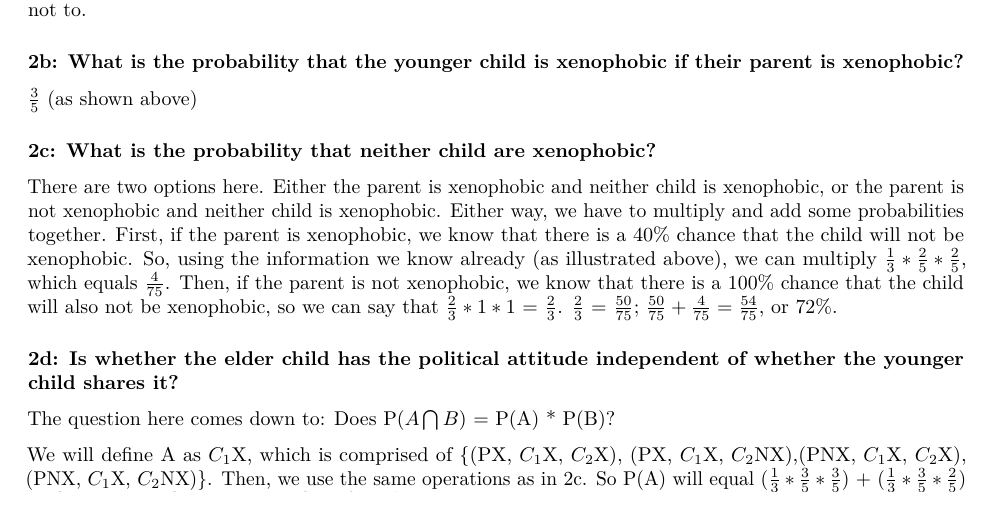
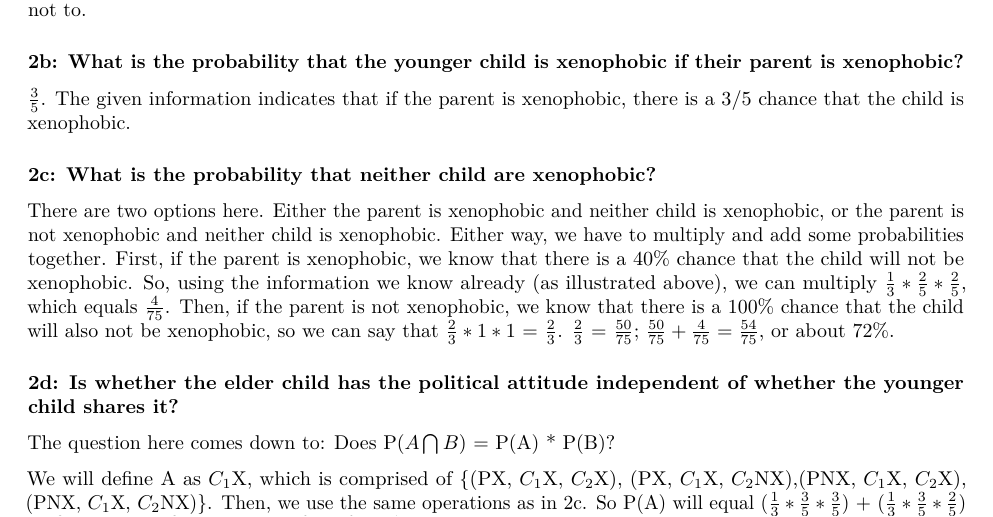
Before and after one commit to dfshapir/ps1, an R Markdown document (shapiro_pset1.Rmd): part of page 3 of 6, cut so that both start at the same text. Rendered offline with R 4.5, knitr and Pandoc, then LaTeX, with nearby package versions.

Commit message:
Commit with updated language

```diff
--- a/shapiro_pset1.Rmd
+++ b/shapiro_pset1.Rmd
@@ -85,11 +85,11 @@ Also, I know these are not possible, but there are also technically three more c
 
 ### 2b: What is the probability that the younger child is xenophobic if their parent is xenophobic?
 
-$\frac{3}{5}$ (as shown above)
+$\frac{3}{5}$. The given information indicates that if the parent is xenophobic, there is a 3/5 chance that the child is xenophobic.
 
 ### 2c: What is the probability that neither child are xenophobic?
 
-There are two options here. Either the parent is xenophobic and neither child is xenophobic, or the parent is not xenophobic and neither child is xenophobic. Either way, we have to multiply and add some probabilities together. First, if the parent is xenophobic, we know that there is a 40% chance that the child will not be xenophobic. So, using the information we know already (as illustrated above), we can multiply $\frac{1}{3}*\frac{2}{5}*\frac{2}{5}$, which equals $\frac{4}{75}$. Then, if the parent is not xenophobic, we know that there is a 100% chance that the child will also not be xenophobic, so we can say that $\frac{2}{3}*1*1$ = $\frac{2}{3}$. $\frac{2}{3}$ = $\frac{50}{75}$; $\frac{50}{75} + \frac{4}{75} = \frac{54}{75}$, or 72%.
+There are two options here. Either the parent is xenophobic and neither child is xenophobic, or the parent is not xenophobic and neither child is xenophobic. Either way, we have to multiply and add some probabilities together. First, if the parent is xenophobic, we know that there is a 40% chance that the child will not be xenophobic. So, using the information we know already (as illustrated above), we can multiply $\frac{1}{3}*\frac{2}{5}*\frac{2}{5}$, which equals $\frac{4}{75}$. Then, if the parent is not xenophobic, we know that there is a 100% chance that the child will also not be xenophobic, so we can say that $\frac{2}{3}*1*1$ = $\frac{2}{3}$. $\frac{2}{3}$ = $\frac{50}{75}$; $\frac{50}{75} + \frac{4}{75} = \frac{54}{75}$, or about 72%.
 
 ### 2d: Is whether the elder child has the political attitude independent of whether the younger child shares it?
 
```
Also changed, not shown: shapiro_pset1.pdf.
